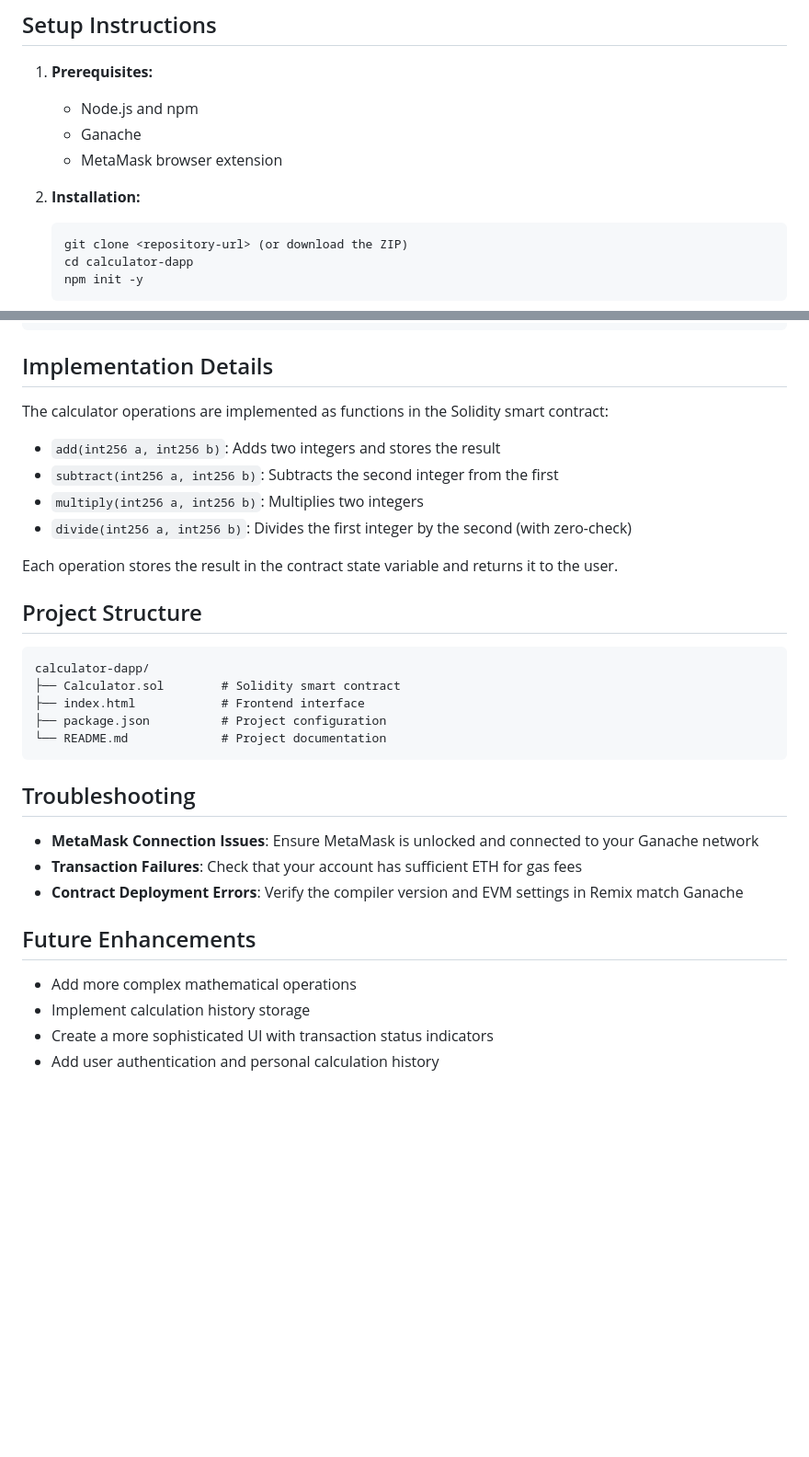
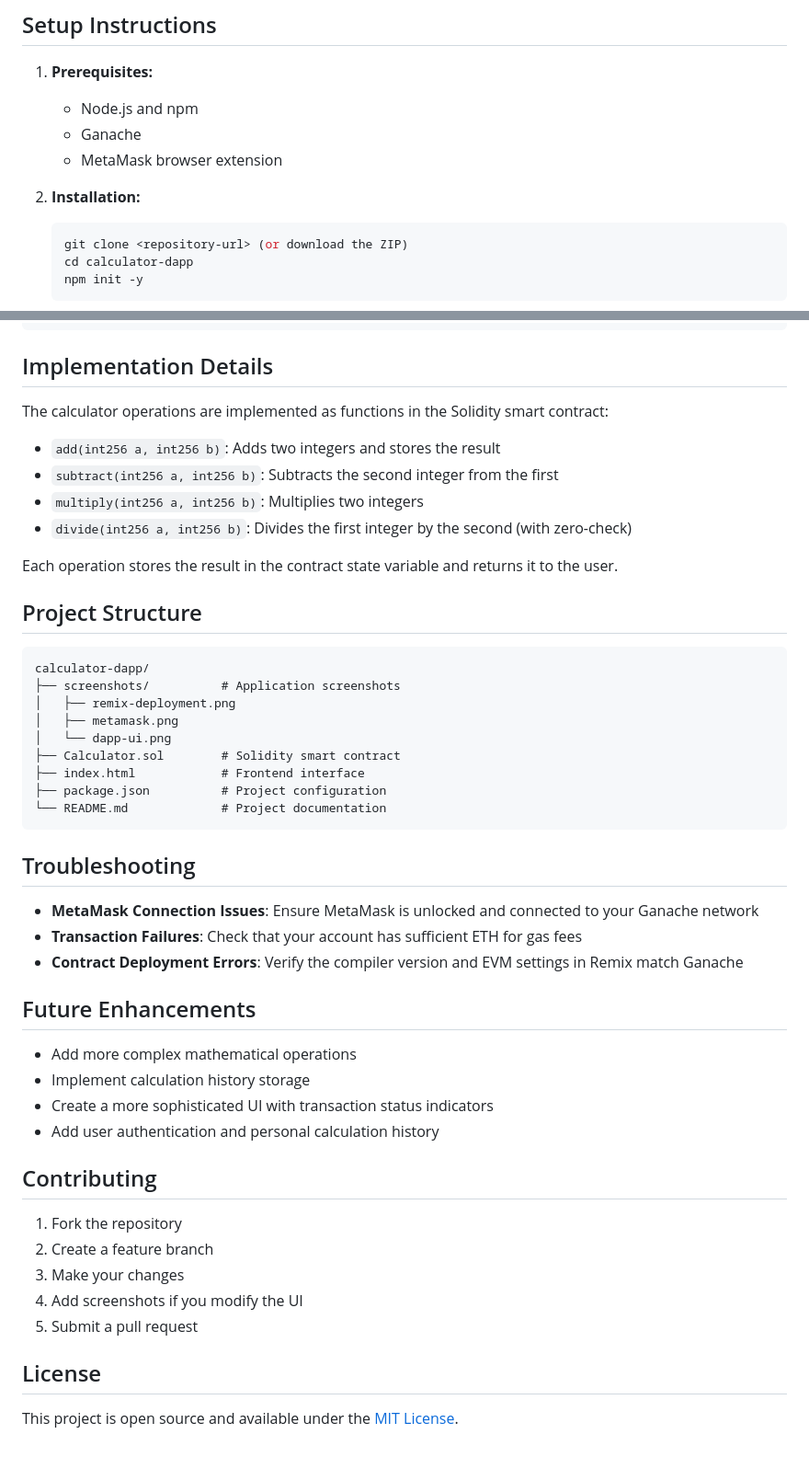
Before and after one commit to saadamir1/calculator-dapp, a Markdown page: README.md, 2 parts joined by grey strips. Shown at 92% size. GitHub-like rendering; blank space fills up the shorter version.

Commit message:
Add screenshots section to README

````diff
--- a/README.md
+++ b/README.md
@@ -29,7 +40,7 @@ This project implements a basic calculator as a decentralized application (DApp)
    - MetaMask browser extension
 
 2. **Installation:**
-   ```
+   ```bash
    git clone <repository-url> (or download the ZIP)
    cd calculator-dapp
    npm init -y
@@ -91,7 +100,6 @@ contract Calculator {
 ```
 
 ## Implementation Details
-
 The calculator operations are implemented as functions in the Solidity smart contract:
 - `add(int256 a, int256 b)`: Adds two integers and stores the result
 - `subtract(int256 a, int256 b)`: Subtracts the second integer from the first
@@ -101,9 +109,12 @@ The calculator operations are implemented as functions in the Solidity smart con
 Each operation stores the result in the contract state variable and returns it to the user.
 
 ## Project Structure
-
 ```
 calculator-dapp/
+├── screenshots/          # Application screenshots
+│   ├── remix-deployment.png
+│   ├── metamask.png
+│   └── dapp-ui.png
 ├── Calculator.sol        # Solidity smart contract
 ├── index.html            # Frontend interface
 ├── package.json          # Project configuration
@@ -111,14 +122,22 @@ calculator-dapp/
 ```
 
 ## Troubleshooting
-
 - **MetaMask Connection Issues**: Ensure MetaMask is unlocked and connected to your Ganache network
 - **Transaction Failures**: Check that your account has sufficient ETH for gas fees
 - **Contract Deployment Errors**: Verify the compiler version and EVM settings in Remix match Ganache
 
 ## Future Enhancements
-
 - Add more complex mathematical operations
 - Implement calculation history storage
 - Create a more sophisticated UI with transaction status indicators
 - Add user authentication and personal calculation history
+
+## Contributing
+1. Fork the repository
+2. Create a feature branch
+3. Make your changes
+4. Add screenshots if you modify the UI
+5. Submit a pull request
+
+## License
+This project is open source and available under the [MIT License](LICENSE).
````
Also changed, not shown: other parts of README.md (+17 -8 lines).
